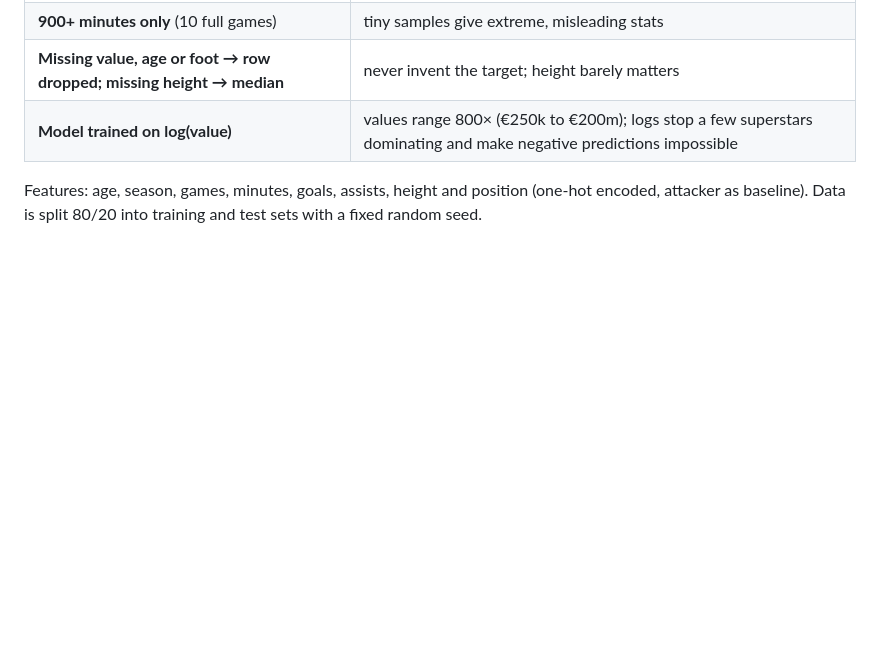
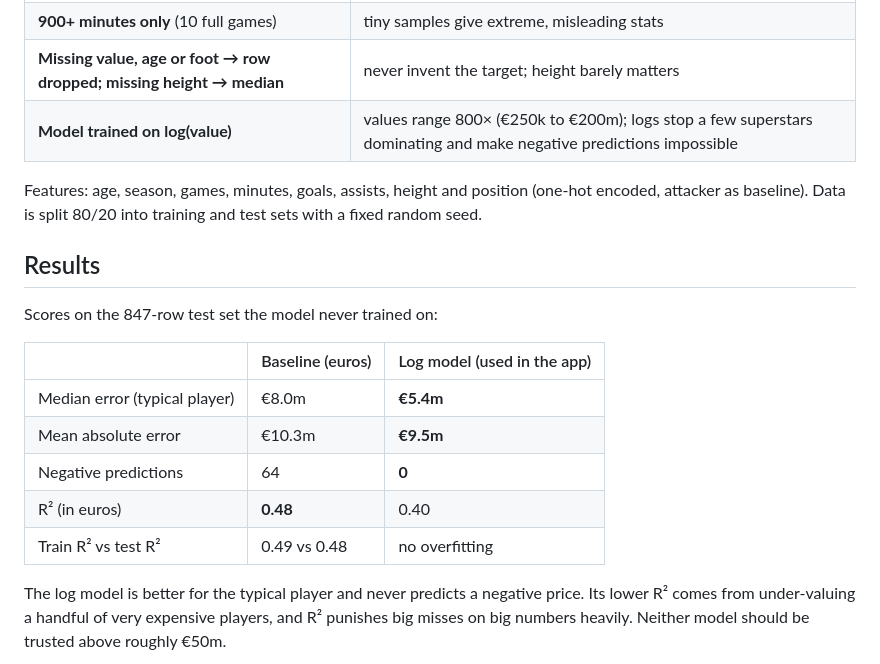
Before and after one commit to semii-ky7/epl-transfer-value-predictor, a Markdown page: README.md, the part around one of its changes. Drawn GitHub-style; blank space fills up the shorter version.

Commit message:
Add results, charts and failure cases to README
Co-Authored-By: Claude Opus 5.5 <noreply@anthropic.com>

```diff
--- a/README.md
+++ b/README.md
@@ -58,3 +58,18 @@ models/value_model.joblib
 | **Model trained on log(value)** | values range 800× (€250k to €200m); logs stop a few superstars dominating and make negative predictions impossible |
 
 Features: age, season, games, minutes, goals, assists, height and position (one-hot encoded, attacker as baseline). Data is split 80/20 into training and test sets with a fixed random seed.
+
+## Results
+
+Scores on the 847-row test set the model never trained on:
+
+| | Baseline (euros) | Log model (used in the app) |
+|---|---|---|
+| Median error (typical player) | €8.0m | **€5.4m** |
+| Mean absolute error | €10.3m | **€9.5m** |
+| Negative predictions | 64 | **0** |
+| R² (in euros) | **0.48** | 0.40 |
+| Train R² vs test R² | 0.49 vs 0.48 | no overfitting |
+
+The log model is better for the typical player and never predicts a negative price. Its lower R² comes from under-valuing a handful of very expensive players, and R² punishes big misses on big numbers heavily. Neither model should be trusted above roughly €50m.
+
```
Also changed, not shown: other parts of README.md (+14 -0 lines).
